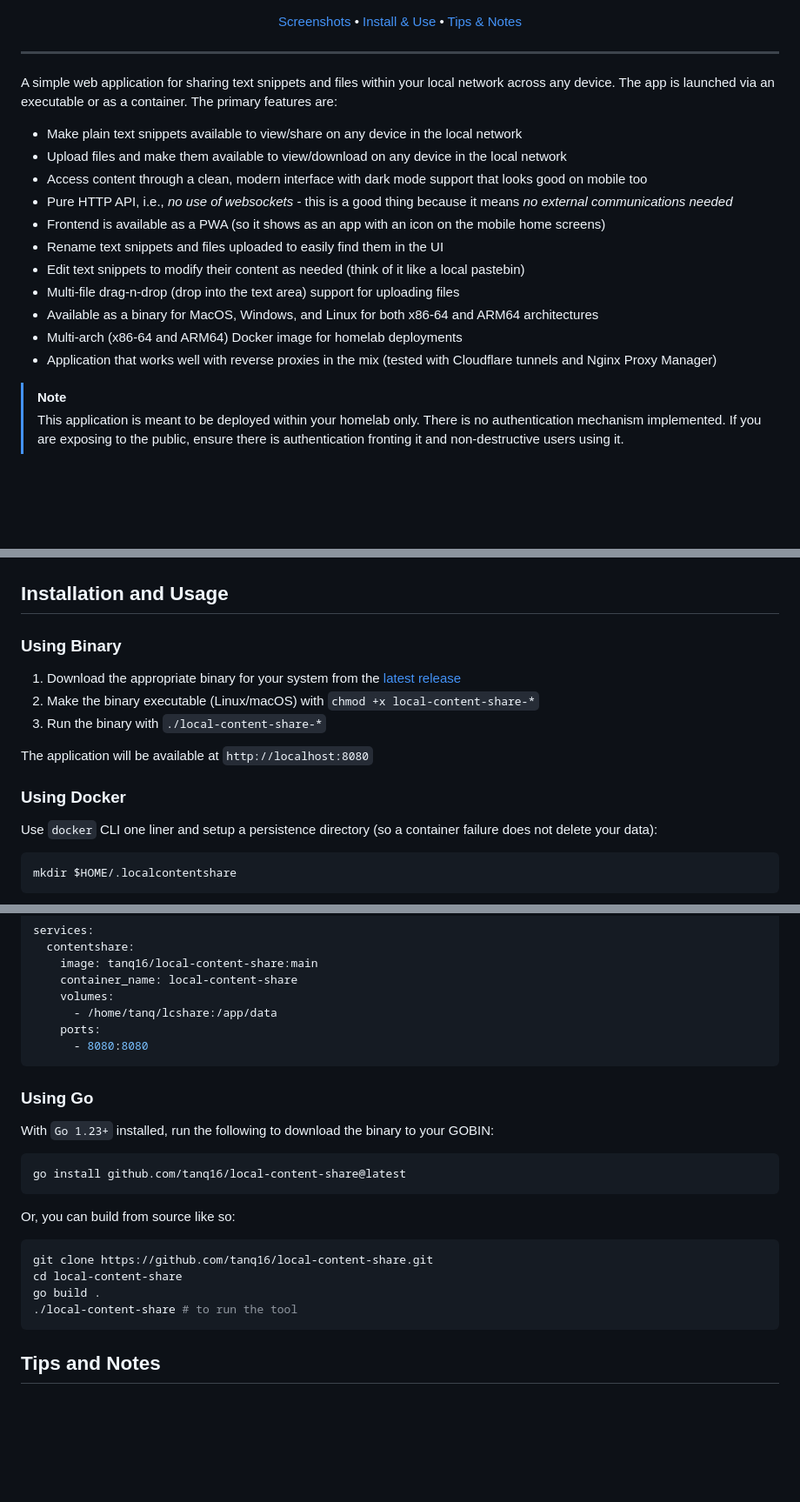
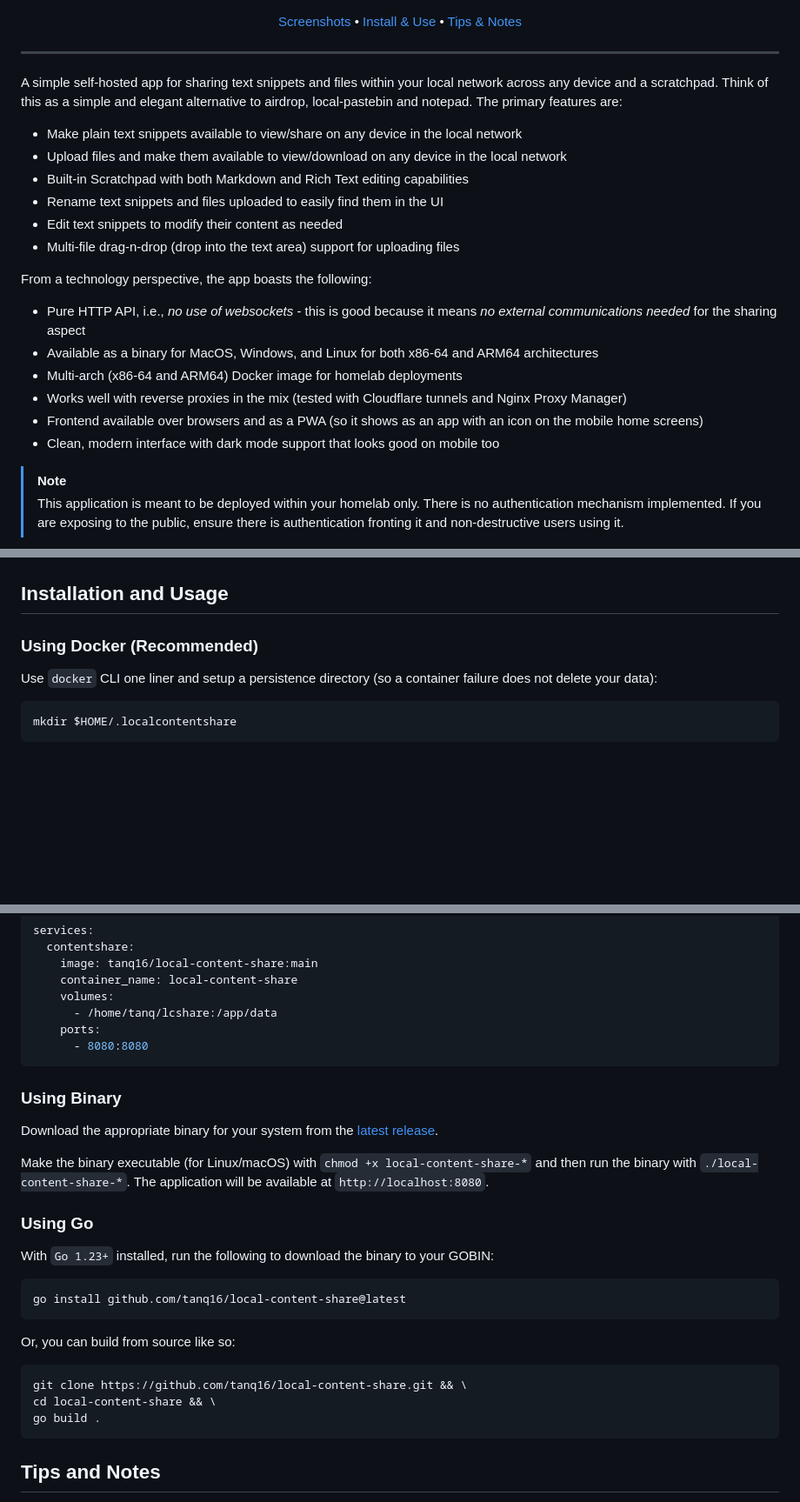
Before and after one commit to e-v-o-l-v-e/local-content-share, a Markdown page: README.md, 3 parts joined by grey strips. Shown at 87% size. GitHub-like rendering; blank space fills up the shorter version.

````diff
--- a/README.md
+++ b/README.md
@@ -9,19 +9,23 @@
 
 ---
 
-A simple web application for sharing text snippets and files within your local network across any device. The app is launched via an executable or as a container. The primary features are:
+A simple self-hosted app for sharing text snippets and files within your local network across any device and a scratchpad. Think of this as a simple and elegant alternative to airdrop, local-pastebin and notepad. The primary features are:
 
 - Make plain text snippets available to view/share on any device in the local network
 - Upload files and make them available to view/download on any device in the local network
-- Access content through a clean, modern interface with dark mode support that looks good on mobile too
-- Pure HTTP API, i.e., *no use of websockets* - this is a good thing because it means *no external communications needed*
-- Frontend is available as a PWA (so it shows as an app with an icon on the mobile home screens)
+- Built-in Scratchpad with both Markdown and Rich Text editing capabilities
 - Rename text snippets and files uploaded to easily find them in the UI
-- Edit text snippets to modify their content as needed (think of it like a local pastebin)
+- Edit text snippets to modify their content as needed
 - Multi-file drag-n-drop (drop into the text area) support for uploading files
+
+From a technology perspective, the app boasts the following:
+
+- Pure HTTP API, i.e., *no use of websockets* - this is good because it means *no external communications needed* for the sharing aspect
 - Available as a binary for MacOS, Windows, and Linux for both x86-64 and ARM64 architectures
 - Multi-arch (x86-64 and ARM64) Docker image for homelab deployments
-- Application that works well with reverse proxies in the mix (tested with Cloudflare tunnels and Nginx Proxy Manager)
+- Works well with reverse proxies in the mix (tested with Cloudflare tunnels and Nginx Proxy Manager)
+- Frontend available over browsers and as a PWA (so it shows as an app with an icon on the mobile home screens)
+- Clean, modern interface with dark mode support that looks good on mobile too
 
 > [!NOTE]
 > This application is meant to be deployed within your homelab only. There is no authentication mechanism implemented. If you are exposing to the public, ensure there is authentication fronting it and non-destructive users using it.
@@ -35,15 +39,7 @@ A simple web application for sharing text snippets and files within your local n
 
 ## Installation and Usage
 
-### Using Binary
-
-1. Download the appropriate binary for your system from the [latest release](https://github.com/tanq16/local-content-share/releases/latest)
-2. Make the binary executable (Linux/macOS) with `chmod +x local-content-share-*`
-3. Run the binary with `./local-content-share-*`
-
-The application will be available at `http://localhost:8080`
-
-### Using Docker
+### Using Docker (Recommended)
 
 Use `docker` CLI one liner and setup a persistence directory (so a container failure does not delete your data):
 
@@ -72,6 +68,12 @@ services:
       - 8080:8080
 ```
 
+### Using Binary
+
+Download the appropriate binary for your system from the [latest release](https://github.com/tanq16/local-content-share/releases/latest).
+
+Make the binary executable (for Linux/macOS) with `chmod +x local-content-share-*` and then run the binary with `./local-content-share-*`. The application will be available at `http://localhost:8080`.
+
 ### Using Go
 
 With `Go 1.23+` installed, run the following to download the binary to your GOBIN:
@@ -83,10 +85,9 @@ go install github.com/tanq16/local-content-share@latest
 Or, you can build from source like so:
 
 ```bash
-git clone https://github.com/tanq16/local-content-share.git
-cd local-content-share
+git clone https://github.com/tanq16/local-content-share.git && \
+cd local-content-share && \
 go build .
-./local-content-share # to run the tool
 ```
 
 ## Tips and Notes
````
Also changed, not shown: other parts of README.md (+3 -0 lines).
